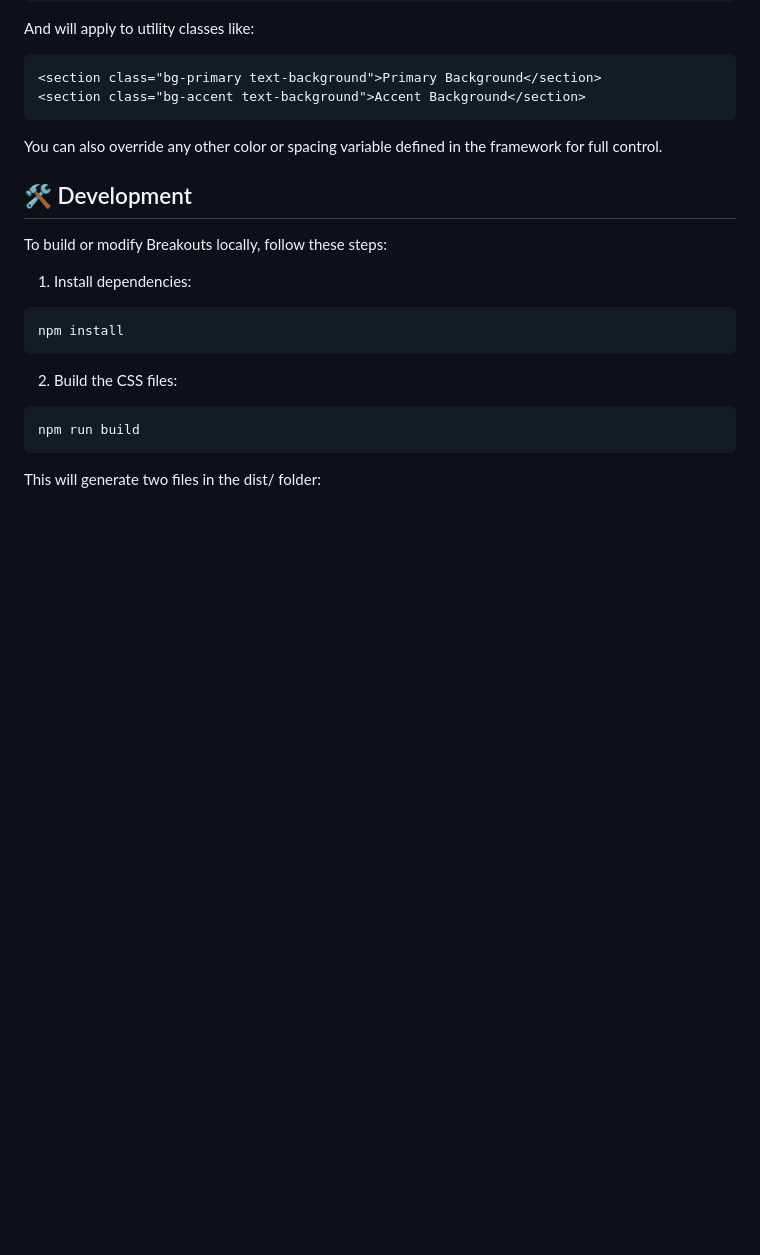
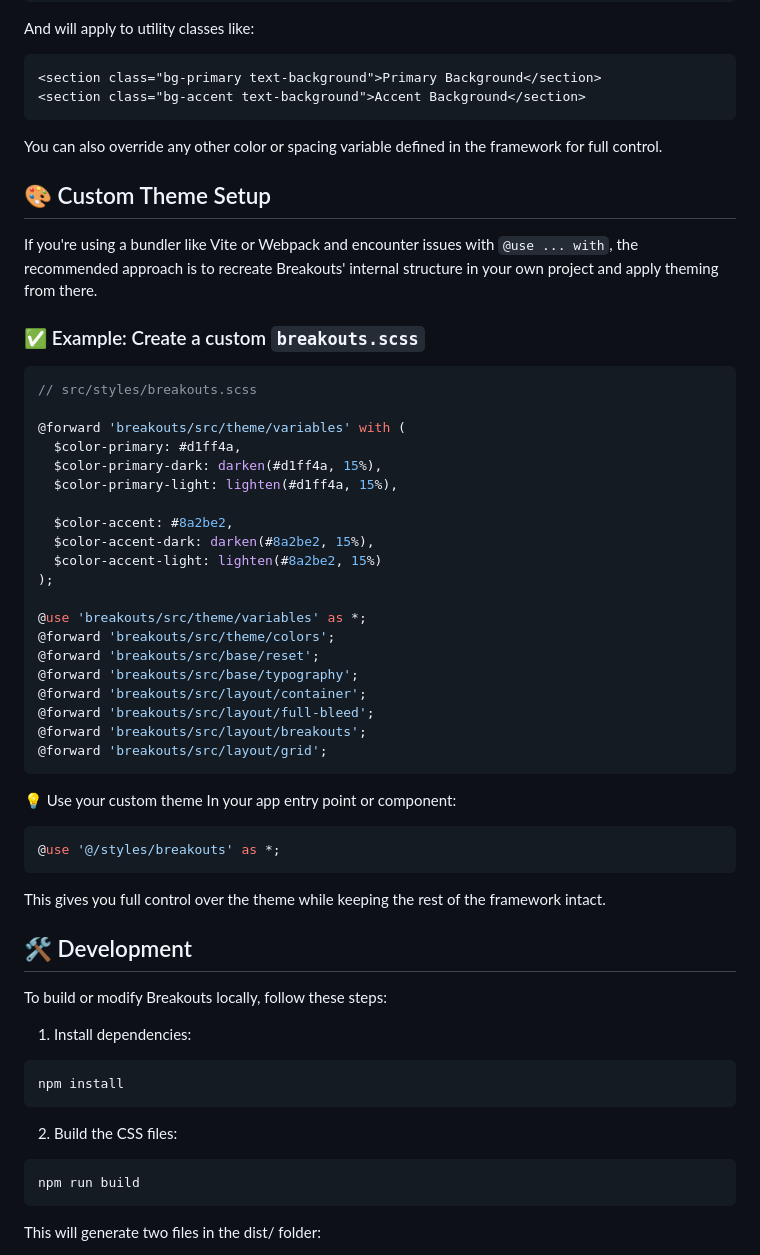
Before and after one commit to Cantilux/breakouts, a Markdown page: README.md, the part around the change. Rendered like a GitHub page; blank space fills up the shorter version.

Commit message:
docs: update theme setup instructions using custom wrapper

````diff
--- a/README.md
+++ b/README.md
@@ -236,6 +236,44 @@ And will apply to utility classes like:
 
 You can also override any other color or spacing variable defined in the framework for full control.
 
+## 🎨 Custom Theme Setup
+
+If you're using a bundler like Vite or Webpack and encounter issues with `@use ... with`, the recommended approach is to recreate Breakouts' internal structure in your own project and apply theming from there.
+
+### ✅ Example: Create a custom `breakouts.scss`
+
+```scss
+// src/styles/breakouts.scss
+
+@forward 'breakouts/src/theme/variables' with (
+  $color-primary: #d1ff4a,
+  $color-primary-dark: darken(#d1ff4a, 15%),
+  $color-primary-light: lighten(#d1ff4a, 15%),
+
+  $color-accent: #8a2be2,
+  $color-accent-dark: darken(#8a2be2, 15%),
+  $color-accent-light: lighten(#8a2be2, 15%)
+);
+
+@use 'breakouts/src/theme/variables' as *;
+@forward 'breakouts/src/theme/colors';
+@forward 'breakouts/src/base/reset';
+@forward 'breakouts/src/base/typography';
+@forward 'breakouts/src/layout/container';
+@forward 'breakouts/src/layout/full-bleed';
+@forward 'breakouts/src/layout/breakouts';
+@forward 'breakouts/src/layout/grid';
+```
+
+💡 Use your custom theme
+In your app entry point or component:
+
+```scss
+@use '@/styles/breakouts' as *;
+```
+
+This gives you full control over the theme while keeping the rest of the framework intact.
+
 ## 🛠️ Development
 
 To build or modify Breakouts locally, follow these steps:
````
